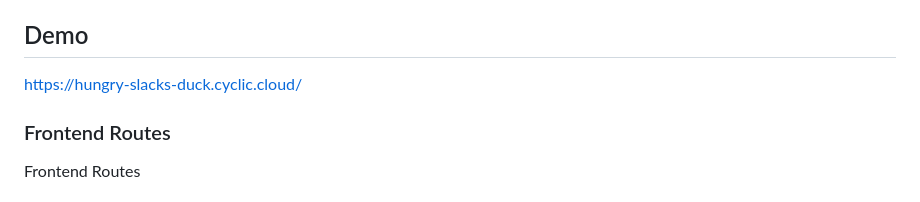
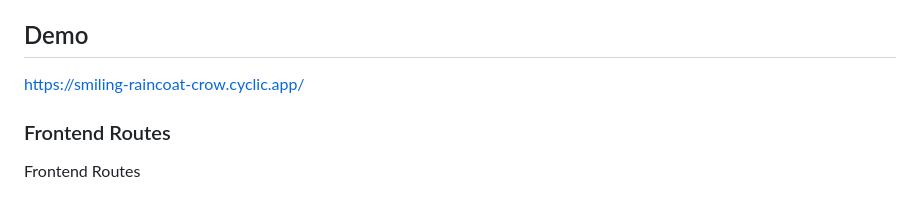
Before and after one commit to musfirah3/Calzanda-MERN, a Markdown page: README.md, the part around the change. Rendered like a GitHub page.

```diff
--- a/README.md
+++ b/README.md
@@ -25,8 +25,7 @@ Admin Dashboard: Admins can manage products, inventory, orders, and user account
 
 
 ## Demo
-
-https://hungry-slacks-duck.cyclic.cloud/
+https://smiling-raincoat-crow.cyclic.app/
 
 ### Frontend Routes
 Frontend Routes
```
